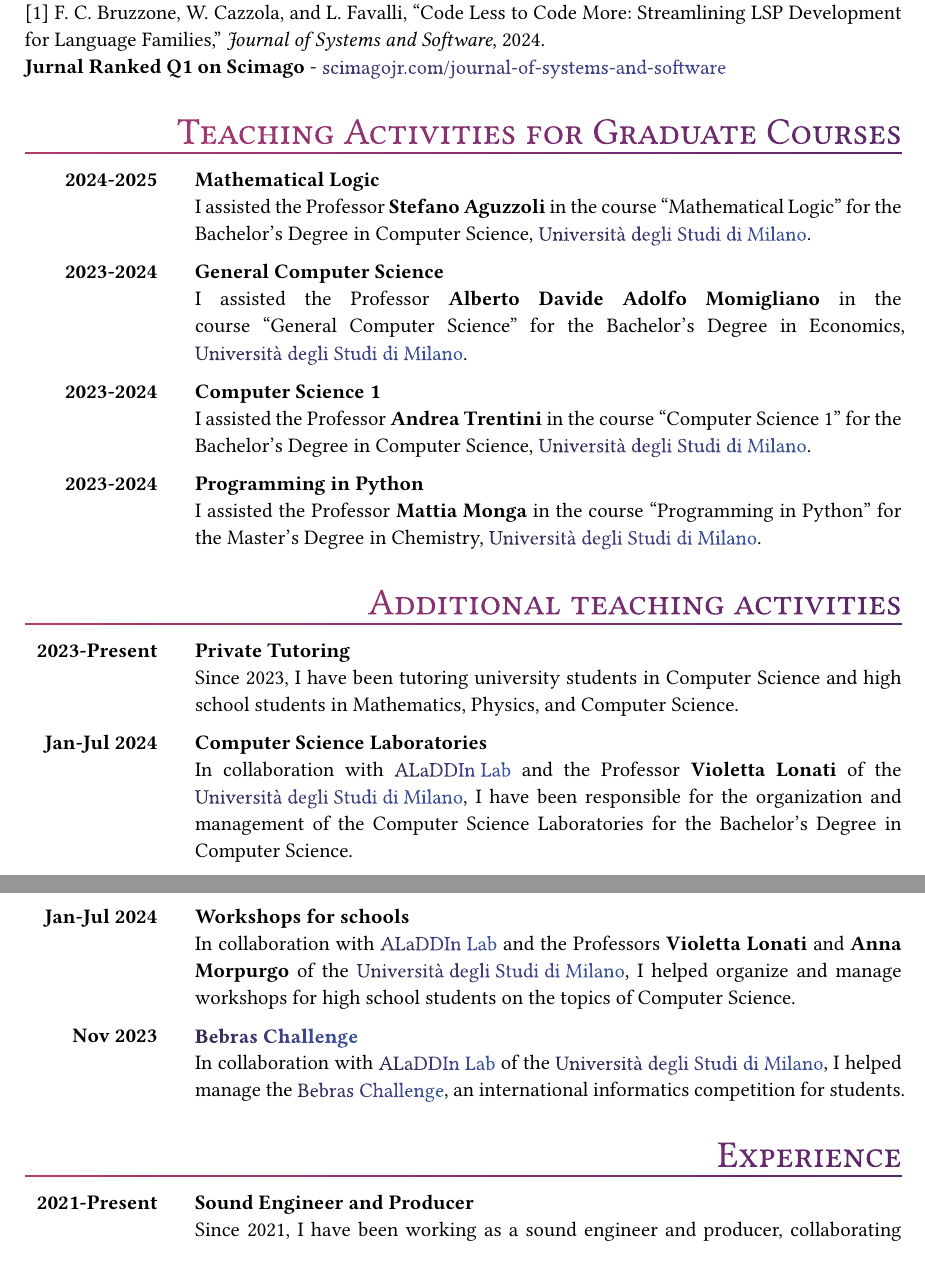
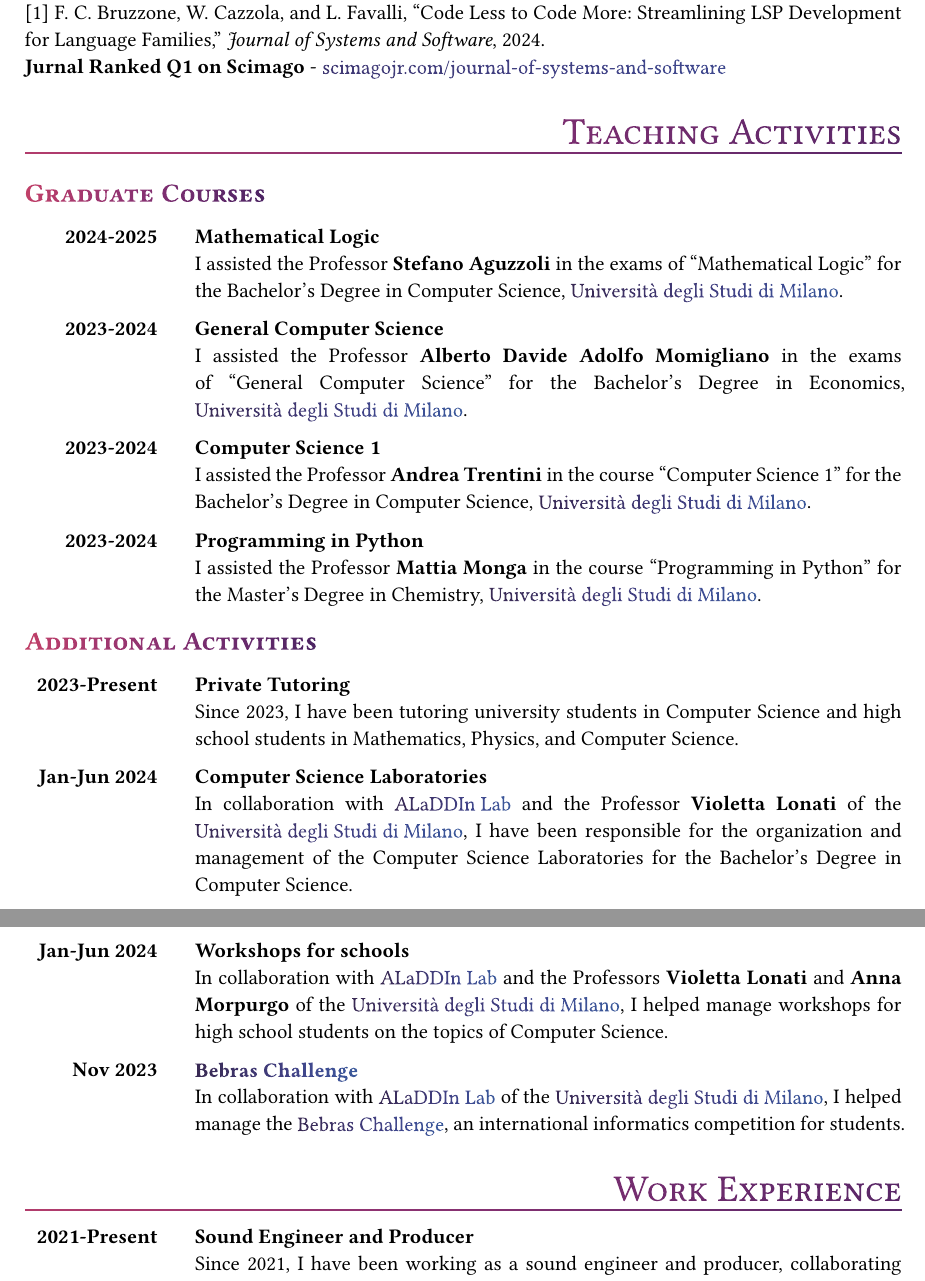
Before and after one commit to FedericoBruzzone/FedericoBruzzone, a Typst document (resume/typst/cv.typ): two parts of pages 2 and 3 of 4, joined at a grey line, cut so that both start at the same text. Compiled offline with Typst 0.15.

Commit message:
Update cv
Signed-off-by: FedericoBruzzone <federico.bruzzone.i@gmail.com>

```diff
--- a/resume/typst/cv.typ
+++ b/resume/typst/cv.typ
@@ -100,12 +100,13 @@
   )
 )
 
-= Teaching Activities for Graduate Courses
+= Teaching Activities
+== Graduate Courses
 #entry(
   when: "2024-2025",
   what: "Mathematical Logic",
   details: (
-    [I assisted the Professor *Stefano Aguzzoli* in the course "Mathematical Logic" for the Bachelor's Degree in Computer Science, Università degli Studi di Milano.]
+    [I assisted the Professor *Stefano Aguzzoli* in the exams of "Mathematical Logic" for the Bachelor's Degree in Computer Science, Università degli Studi di Milano.]
 
   )
 )
@@ -114,7 +115,7 @@
   when: "2023-2024",
   what: "General Computer Science",
   details: (
-    [I assisted the Professor *Alberto Davide Adolfo Momigliano * in the course "General Computer Science" for the Bachelor's Degree in Economics, Università degli Studi di Milano.]
+    [I assisted the Professor *Alberto Davide Adolfo Momigliano * in the exams of "General Computer Science" for the Bachelor's Degree in Economics, Università degli Studi di Milano.]
 
   )
 )
@@ -135,7 +136,7 @@
   )
 )
 
-= Additional teaching activities
+== Additional Activities
 
 #entry(
   when: "2023-Present",
@@ -158,6 +159,6 @@
   what: "Workshops for schools",
   details: (
-    [In collaboration with ALaDDIn Lab and the Professors *Violetta Lonati* and *Anna Morpurgo* of the Università degli Studi di Milano, I helped organize and manage workshops for high school students on the topics of Computer Science.]
+    [In collaboration with ALaDDIn Lab and the Professors *Violetta Lonati* and *Anna Morpurgo* of the Università degli Studi di Milano, I helped manage workshops for high school students on the topics of Computer Science.]
   )
 )
 #entry(
@@ -168,7 +169,7 @@
   )
 )
 
-= Experience
+= Work Experience
 
 #entry(
   when: "2021-Present",
```
Also changed, not shown: resume/typst/cv.template.pdf, resume/typst/cv.typ (6 more changed lines), 1 other file.
